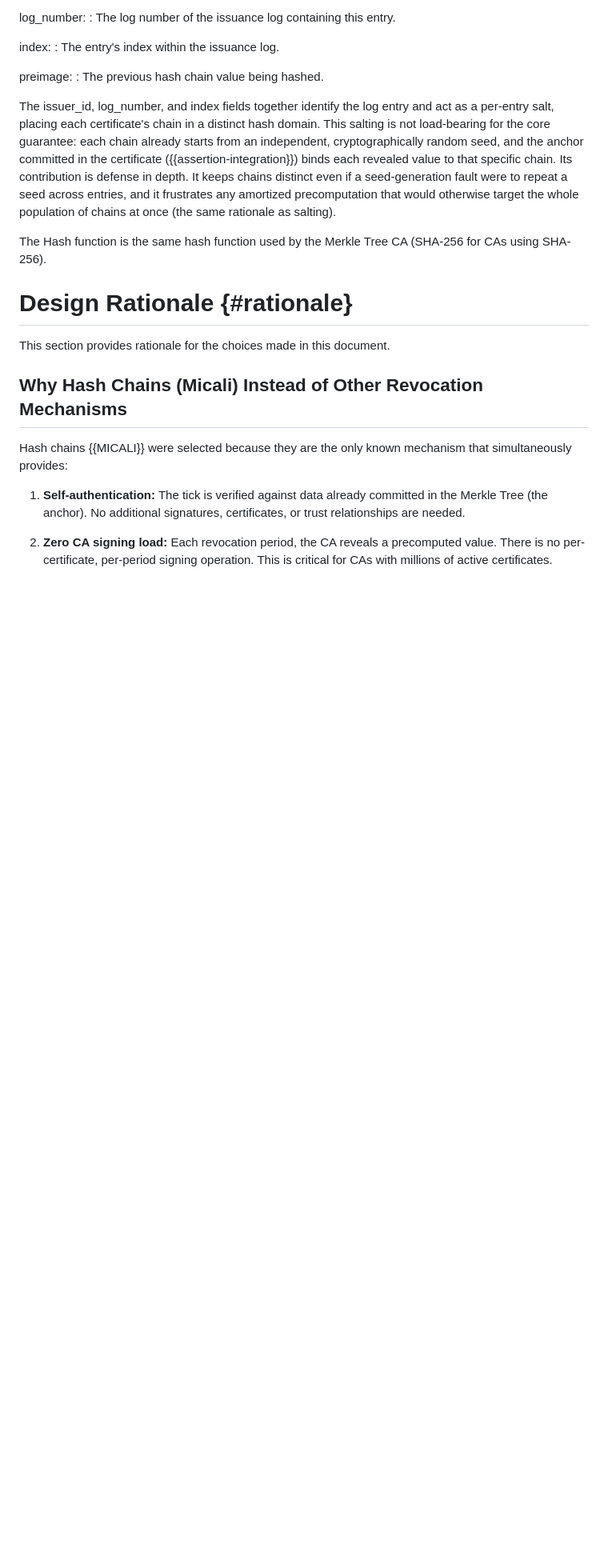
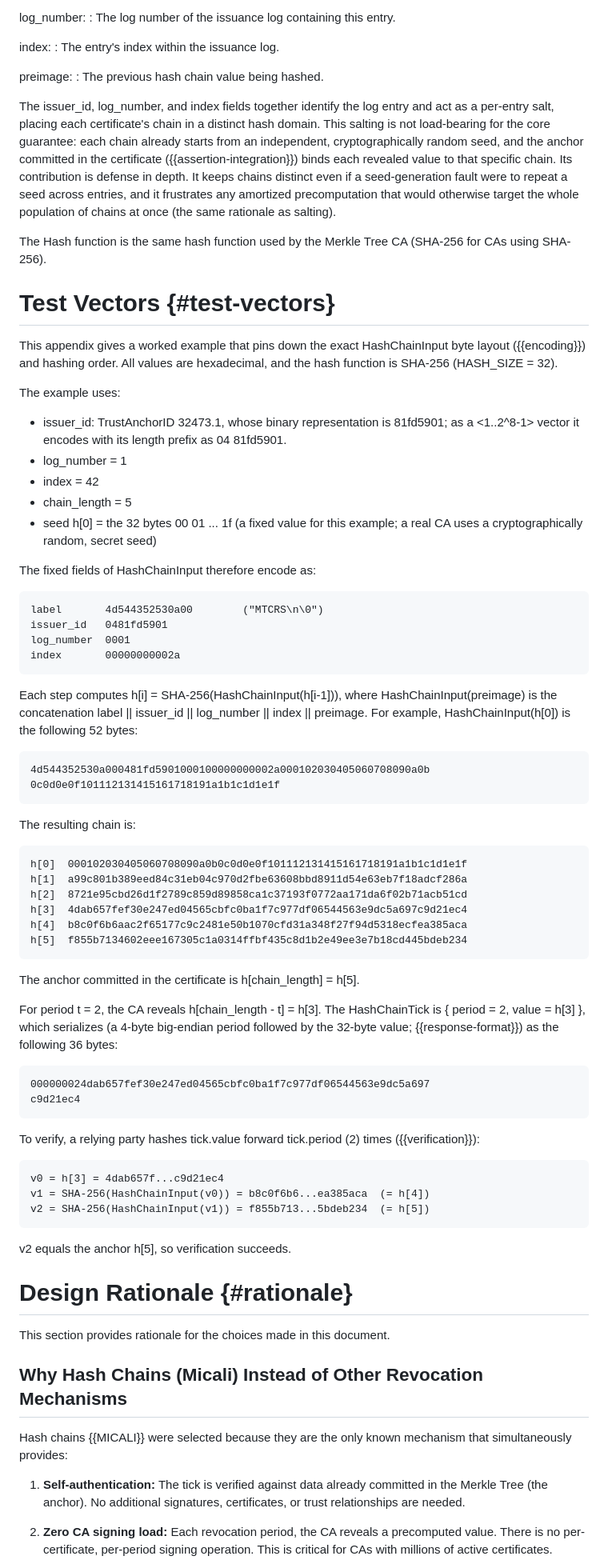
Before and after one commit to robstradling/mtcrs, a Markdown page: draft-strad-plants-mtcrs.md, the part around the change. Shown at 80% size. GitHub-like rendering; blank space fills up the shorter version.

Commit message:
Add Test Vectors appendix
Add a worked SHA-256 example pinning down the exact HashChainInput byte
layout and hashing order: issuer_id 32473.1, log_number 1, index 42,
chain_length 5, seed 00..1f. Shows the 52-byte HashChainInput encoding,
the full chain h[0..5], the anchor, a serialized 36-byte tick for
period 2, and the forward-hash verification back to the anchor. Values
computed directly from the specified encoding.

```diff
--- a/draft-strad-plants-mtcrs.md
+++ b/draft-strad-plants-mtcrs.md
@@ -890,6 +890,57 @@ It keeps chains distinct even if a seed-generation fault were to repeat a seed a
 
 The Hash function is the same hash function used by the Merkle Tree CA (SHA-256 for CAs using SHA-256).
 
+# Test Vectors {#test-vectors}
+
+This appendix gives a worked example that pins down the exact HashChainInput byte layout ({{encoding}}) and hashing order.
+All values are hexadecimal, and the hash function is SHA-256 (HASH_SIZE = 32).
+
+The example uses:
+
+- issuer_id: TrustAnchorID 32473.1, whose binary representation is 81fd5901; as a <1..2^8-1> vector it encodes with its length prefix as 04 81fd5901.
+- log_number = 1
+- index = 42
+- chain_length = 5
+- seed h\[0\] = the 32 bytes 00 01 ... 1f (a fixed value for this example; a real CA uses a cryptographically random, secret seed)
+
+The fixed fields of HashChainInput therefore encode as:
+
+    label       4d544352530a00        ("MTCRS\n\0")
+    issuer_id   0481fd5901
+    log_number  0001
+    index       00000000002a
+
+Each step computes h\[i\] = SHA-256(HashChainInput(h\[i-1\])), where HashChainInput(preimage) is the concatenation label || issuer_id || log_number || index || preimage.
+For example, HashChainInput(h\[0\]) is the following 52 bytes:
+
+    4d544352530a000481fd5901000100000000002a000102030405060708090a0b
+    0c0d0e0f101112131415161718191a1b1c1d1e1f
+
+The resulting chain is:
+
+    h[0]  000102030405060708090a0b0c0d0e0f101112131415161718191a1b1c1d1e1f
+    h[1]  a99c801b389eed84c31eb04c970d2fbe63608bbd8911d54e63eb7f18adcf286a
+    h[2]  8721e95cbd26d1f2789c859d89858ca1c37193f0772aa171da6f02b71acb51cd
+    h[3]  4dab657fef30e247ed04565cbfc0ba1f7c977df06544563e9dc5a697c9d21ec4
+    h[4]  b8c0f6b6aac2f65177c9c2481e50b1070cfd31a348f27f94d5318ecfea385aca
+    h[5]  f855b7134602eee167305c1a0314ffbf435c8d1b2e49ee3e7b18cd445bdeb234
+
+The anchor committed in the certificate is h\[chain_length\] = h\[5\].
+
+For period t = 2, the CA reveals h\[chain_length - t\] = h\[3\].
+The HashChainTick is { period = 2, value = h\[3\] }, which serializes (a 4-byte big-endian period followed by the 32-byte value; {{response-format}}) as the following 36 bytes:
+
+    000000024dab657fef30e247ed04565cbfc0ba1f7c977df06544563e9dc5a697
+    c9d21ec4
+
+To verify, a relying party hashes tick.value forward tick.period (2) times ({{verification}}):
+
+    v0 = h[3] = 4dab657f...c9d21ec4
+    v1 = SHA-256(HashChainInput(v0)) = b8c0f6b6...ea385aca  (= h[4])
+    v2 = SHA-256(HashChainInput(v1)) = f855b713...5bdeb234  (= h[5])
+
+v2 equals the anchor h\[5\], so verification succeeds.
+
 # Design Rationale {#rationale}
 
 This section provides rationale for the choices made in this document.
```
